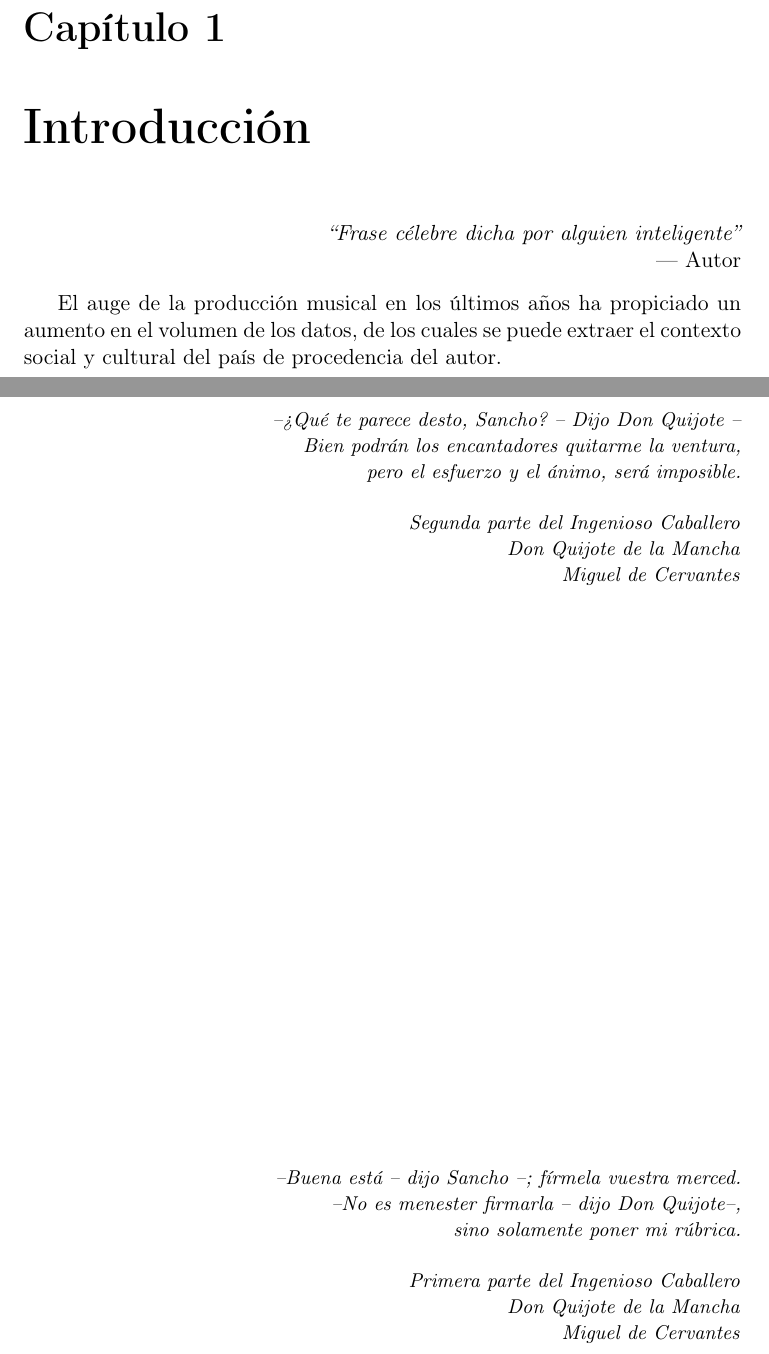
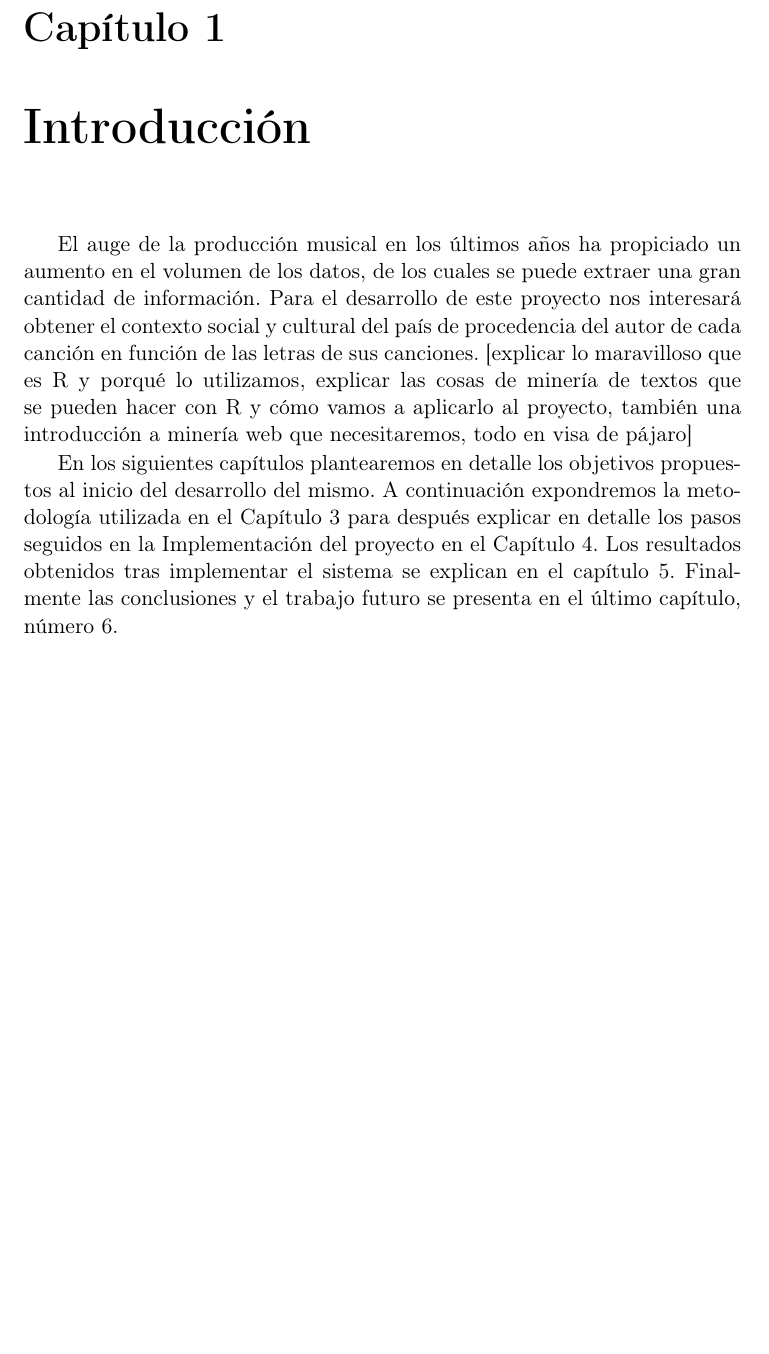
Before and after one commit to paulamlago/song-data-analysis, a LaTeX book (Memoria/TFMTeXiS.tex, which reads Memoria/Capitulos/Introduccion.tex, Memoria/Cascaras/fin.tex): two parts of pages 9 and 33 of 34 before the commit and part of page 9 of 32 after it, the two joined at a grey line, cut so that both start at the same text, the shorter picture padded with empty space. Compiled offline with pdfLaTeX; a LaTeX package or settings file that is missing is left out.

Commit message:
Imagenes cambiadas de orden e Introducción ampliada

```diff
--- a/Memoria/Capitulos/Introduccion.tex
+++ b/Memoria/Capitulos/Introduccion.tex
@@ -1,6 +1,6 @@
 \chapter{Introducción}
 \label{cap:introduccion}
 
-\chapterquote{Frase célebre dicha por alguien inteligente}{Autor}
+El auge de la producción musical en los últimos años ha propiciado un aumento en el volumen de los datos, de los cuales se puede extraer una gran cantidad de información. Para el desarrollo de este proyecto nos interesará obtener el contexto social y cultural del país de procedencia del autor de cada canción en función de las letras de sus canciones. [explicar lo maravilloso que es R y porqué lo utilizamos, explicar las cosas de minería de textos que se pueden hacer con R y cómo vamos a aplicarlo al proyecto, también una introducción a minería web que necesitaremos, todo en visa de pájaro]
 
-El auge de la producción musical en los últimos años ha propiciado un aumento en el volumen de los datos, de los cuales se puede extraer el contexto social y cultural del país de procedencia del autor.
+En los siguientes capítulos plantearemos en detalle los objetivos propuestos al inicio del desarrollo del mismo. A continuación expondremos la metodología utilizada en el Capítulo \ref{cap:metodologia} para después explicar en detalle los pasos seguidos en la Implementación del proyecto en el Capítulo \ref{cap:implementacion}. Los resultados obtenidos tras implementar el sistema se explican en el capítulo \ref{cap:resultadosyevaluacion}. Finalmente las conclusiones y el trabajo futuro se presenta en el último capítulo, número \ref{cap:conclusiones}.
--- a/Memoria/Cascaras/fin.tex
+++ b/Memoria/Cascaras/fin.tex
@@ -43,38 +43,3 @@
    \pdfbookmark{Fin}{fin}
 \fi
 
-\thispagestyle{empty}\mbox{}
-
-\vspace*{4cm}
-
-\small
-
-\hfill \emph{--¿Qué te parece desto, Sancho? -- Dijo Don Quijote --}
-
-\hfill \emph{Bien podrán los encantadores quitarme la ventura,}
-
-\hfill \emph{pero el esfuerzo y el ánimo, será imposible.}
-
-\hfill
-
-\hfill \emph{Segunda parte del Ingenioso Caballero}
-
-\hfill \emph{Don Quijote de la Mancha}
-
-\hfill \emph{Miguel de Cervantes}
-
-\vfill%space*{4cm}
-
-\hfill \emph{--Buena está -- dijo Sancho --; fírmela vuestra merced.}
-
-\hfill \emph{--No es menester firmarla -- dijo Don Quijote--,}
-
-\hfill \emph{sino solamente poner mi rúbrica.}
-
-\hfill
-
-\hfill \emph{Primera parte del Ingenioso Caballero}
-
-\hfill \emph{Don Quijote de la Mancha}
-
-\hfill \emph{Miguel de Cervantes}
```
Also changed, not shown: Memoria/Capitulos/Implementacion.tex (+28 -19 lines), Memoria/TFMTeXiS.pdf, Memoria/Cascaras/fin.tex (6 more changed lines), 9 other files.
